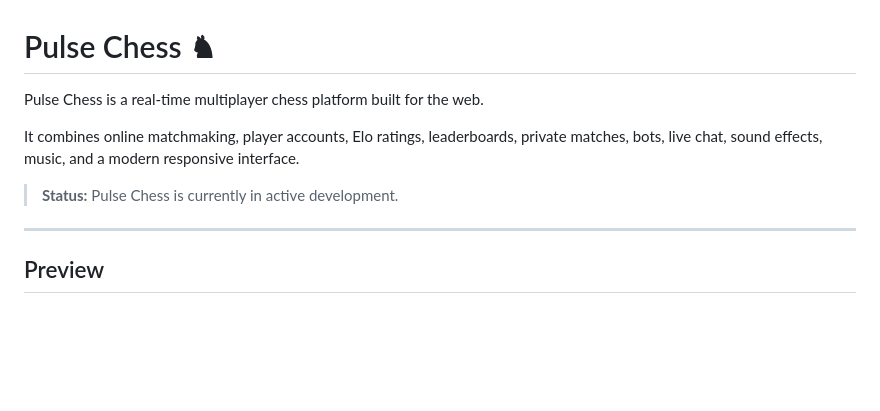
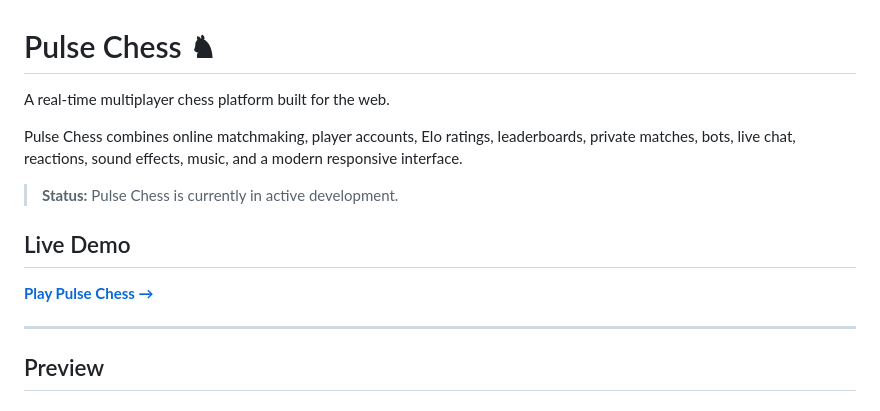
Before and after one commit to nullscaped/pulse-chess, a Markdown page: README.md, the part around the change. GitHub-like rendering; blank space fills up the shorter version.

```diff
--- a/README.md
+++ b/README.md
@@ -1,10 +1,14 @@
 # Pulse Chess ♞
 
-Pulse Chess is a real-time multiplayer chess platform built for the web.
+A real-time multiplayer chess platform built for the web.
 
-It combines online matchmaking, player accounts, Elo ratings, leaderboards, private matches, bots, live chat, sound effects, music, and a modern responsive interface.
+Pulse Chess combines online matchmaking, player accounts, Elo ratings, leaderboards, private matches, bots, live chat, reactions, sound effects, music, and a modern responsive interface.
 
 > **Status:** Pulse Chess is currently in active development.
+
+## Live Demo
+
+[**Play Pulse Chess →**](https://pulse-chess.onrender.com)
 
 ---
 
```
Also changed, not shown: assets/favicon.png (added), 4 other files.
